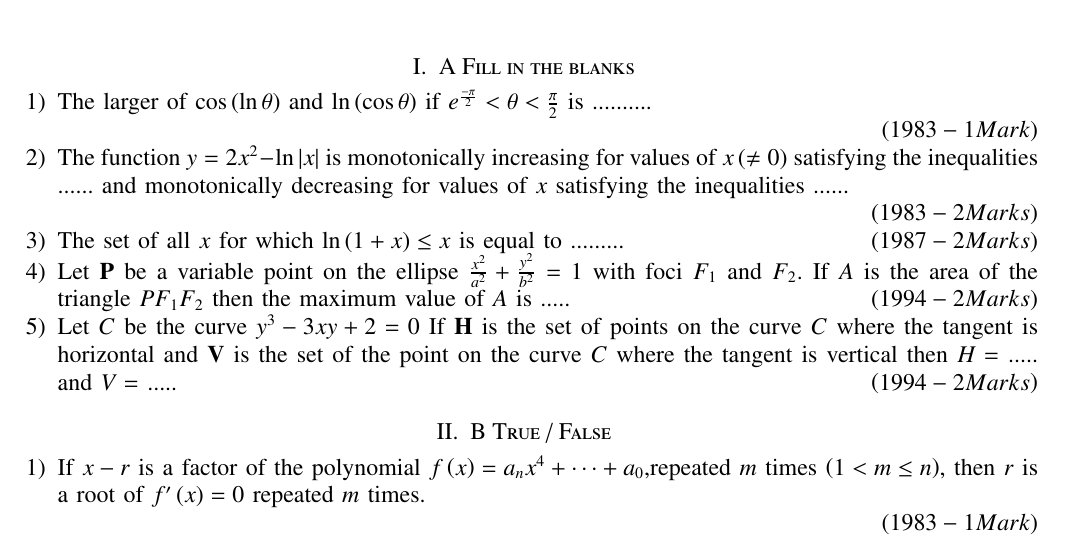
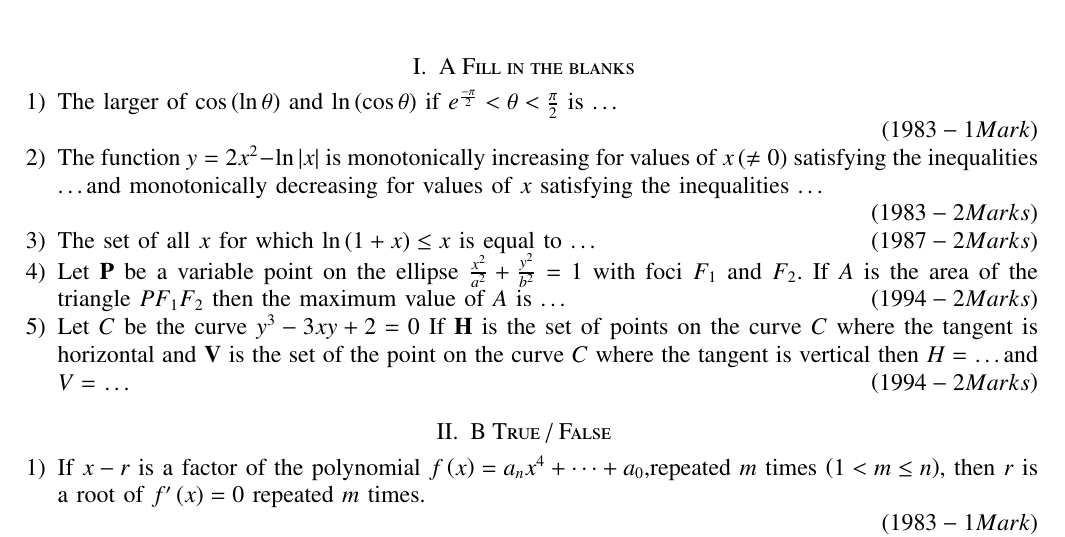
Before and after one commit to ee24btech11056/EE1030, a LaTeX problem sheet (Assignment1/main.tex): part of page 1 of 2, cut so that both start at the same text. Compiled offline with pdfLaTeX.

Commit message:
Update main.tex

```diff
--- a/Assignment1/main.tex
+++ b/Assignment1/main.tex
@@ -61,32 +61,32 @@
 \begin{enumerate}
 \item The larger of $\cos \brak{\ln \theta}$ and
 $\ln \brak{\cos \theta}$ if  $e^{\frac{-\pi}{2}}< \theta< \frac{\pi}{2}$
-is ..........
+is \dots
 
 \hfill$\brak{1983 - 1 Mark}$
 
 
 \item The function $y=2x^{2}-\ln \abs x$
 is monotonically increasing for values of $x\brak{\neq0}$ satisfying
-the inequalities ...... and monotonically decreasing for values of $x$
-satisfying the inequalities  ......
+the inequalities \dots and monotonically decreasing for values of $x$
+satisfying the inequalities \dots
 
 \hfill$\brak{1983 - 2 Marks}$
 
 \item The set of all $x$ for which $\ln \brak{1+x} \leq x$
-is equal to .........
+is equal to \dots
 \hfill$\brak{1987 - 2 Marks}$
 
 \item Let $\vec P$ be a variable point on the ellipse
 $\frac{x^2}{a^2}+\frac{y^2}{b^2} = 1$
 with foci $F_1$ and $F_2$. If $A$ is the area of the triangle $PF_1F_2$
-then the maximum value of $A$ is .....
+then the maximum value of $A$ is \dots
 \hfill$\brak{1994 - 2 Marks}$
 
 \item Let $C$ be the curve $y^3 - 3xy + 2 = 0$ If $\vec H$ is the set
 of points on the curve $C$ where the tangent is horizontal and $\vec V$ is
 the set of the point on the curve $C$ where the tangent is vertical
-then $H =$ ..... and $V =$ .....
+then $H =$ \dots and $V =$ \dots
 \hfill$\brak{1994 - 2 Marks}$
 \end{enumerate}
 
```
